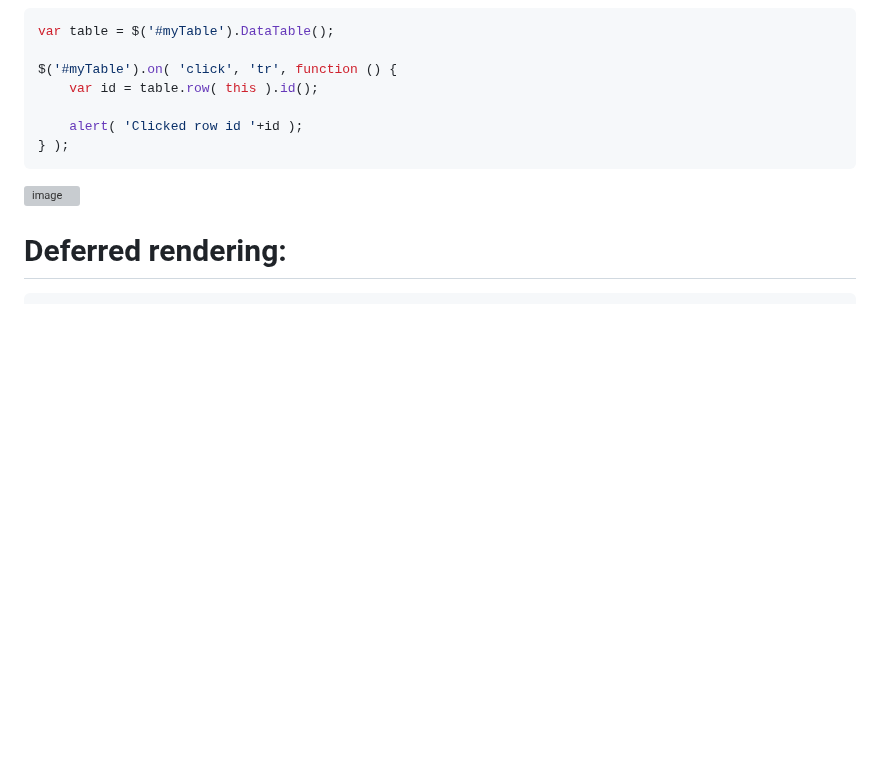
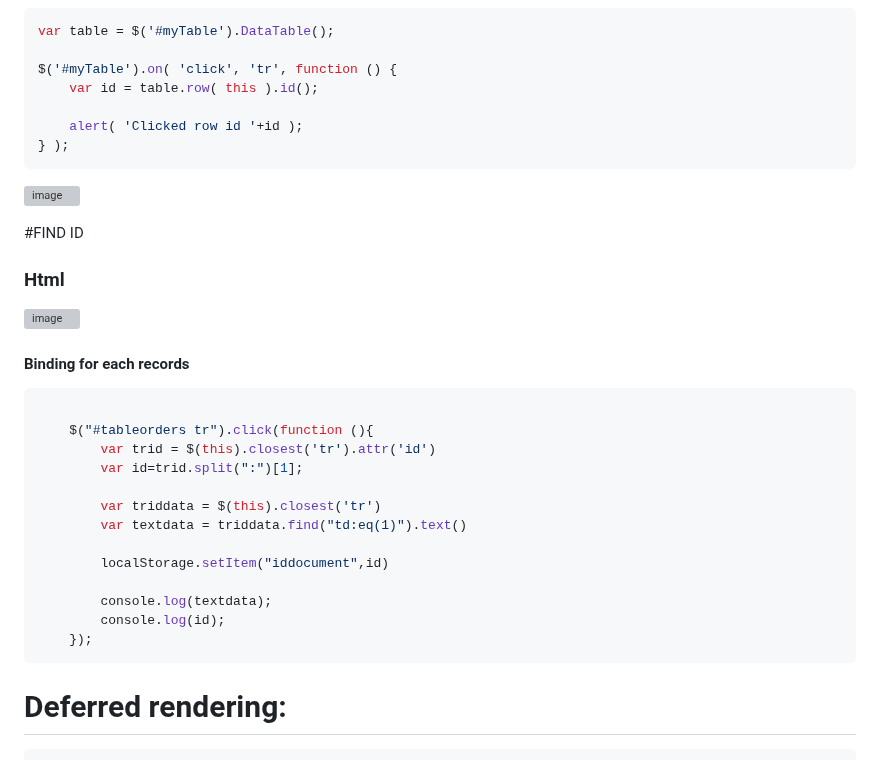
Before and after one commit to Gitart/Jscore, a Markdown page: datetable/readme.md, the part around the change. GitHub-like rendering; blank space fills up the shorter version; grey boxes are pictures that could not be loaded.

````diff
--- a/datetable/readme.md
+++ b/datetable/readme.md
@@ -362,6 +362,32 @@ $('#myTable').on( 'click', 'tr', function () {
 
 
 
+#FIND ID
+
+### Html
+![image](https://user-images.githubusercontent.com/3950155/229362064-fe0ea19a-8f4d-417d-ab02-cfc7d5290f17.png)
+
+#### Binding for each records <tr>
+
+```js
+
+    $("#tableorders tr").click(function (){
+        var trid = $(this).closest('tr').attr('id')
+        var id=trid.split(":")[1];
+
+        var triddata = $(this).closest('tr')
+        var textdata = triddata.find("td:eq(1)").text()
+
+        localStorage.setItem("iddocument",id)
+
+        console.log(textdata);
+        console.log(id);
+    });
+   ```
+
+
+
+
 # Deferred rendering:
 
 ```js
````
